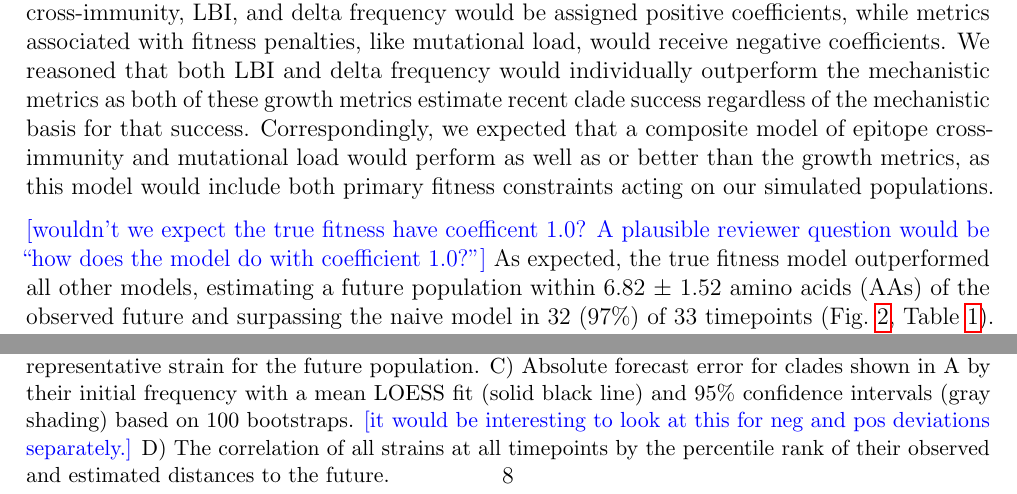
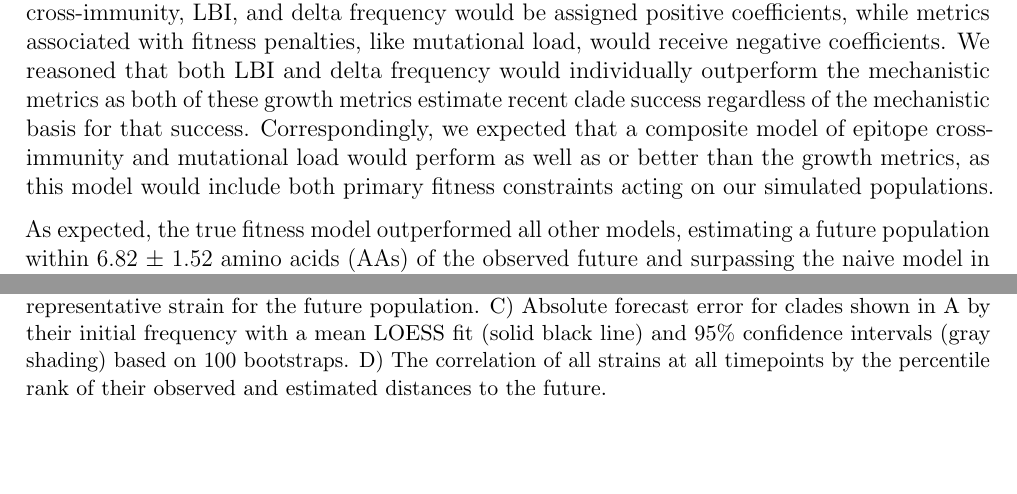
Before and after one commit to blab/flu-forecasting, a LaTeX paper (manuscript/flu_forecasting.tex, which reads manuscript/main.tex): two parts of pages 5 and 8 of 46, joined at a grey line, cut so that both start at the same text, the shorter picture padded with empty space. Compiled offline with pdfLaTeX.

Commit message:
Remove Richard's comments that require further analyses
These have been noted elsewhere.

```diff
--- a/manuscript/main.tex
+++ b/manuscript/main.tex
@@ -111,7 +111,6 @@ Correspondingly, we expected that a composite model of epitope cross-immunity an
   \end{center}
 \end{table*}
 
-\rnc{wouldn't we expect the true fitness have coefficent 1.0? A plausible reviewer question would be ``how does the model do with coefficient 1.0?"}
 As expected, the true fitness model outperformed all other models, estimating a future population within 6.82 $\pm$ 1.52 amino acids (AAs) of the observed future and surpassing the naive model in 32 (97\%) of 33 timepoints (Fig.~\ref{fig:unadjusted_model_accuracy_and_coefficients_for_simulated_populations_controls}, Table~\ref{table_simulated_model_selection}).
 In contrast to the true fitness model, the naive model was an average of 8.97 $\pm$ 1.35 AAs from the future.
 With the exception of epitope cross-immunity, all biologically-informed models consistently outperformed the naive model (Fig.~\ref{fig:unadjusted_model_accuracy_and_coefficients_for_simulated_populations}, Table~\ref{table_simulated_model_selection}).
@@ -154,7 +153,6 @@ These results support our hypothesis that multiple complementary metrics can pro
   B) The rank of the estimated best strain based on its distance to the future in the best model for 18 timepoints shows how often the model makes a good choice when forced to select a single representative strain for the future population.
   The estimated best strain was in the top 20th percentile of observed closest strains for 89\% of timepoints, confirming that the model makes a good choice when forced to select a single representative strain for the future population.
   C) Absolute forecast error for clades shown in A by their initial frequency with a mean LOESS fit (solid black line) and 95\% confidence intervals (gray shading) based on 100 bootstraps.
-  \rnc{it would be interesting to look at this for neg and pos deviations separately.}
   D) The correlation of all strains at all timepoints by the percentile rank of their observed and estimated distances to the future.
   }
   \label{fig:test_of_best_model_for_simulated_populations}
```
